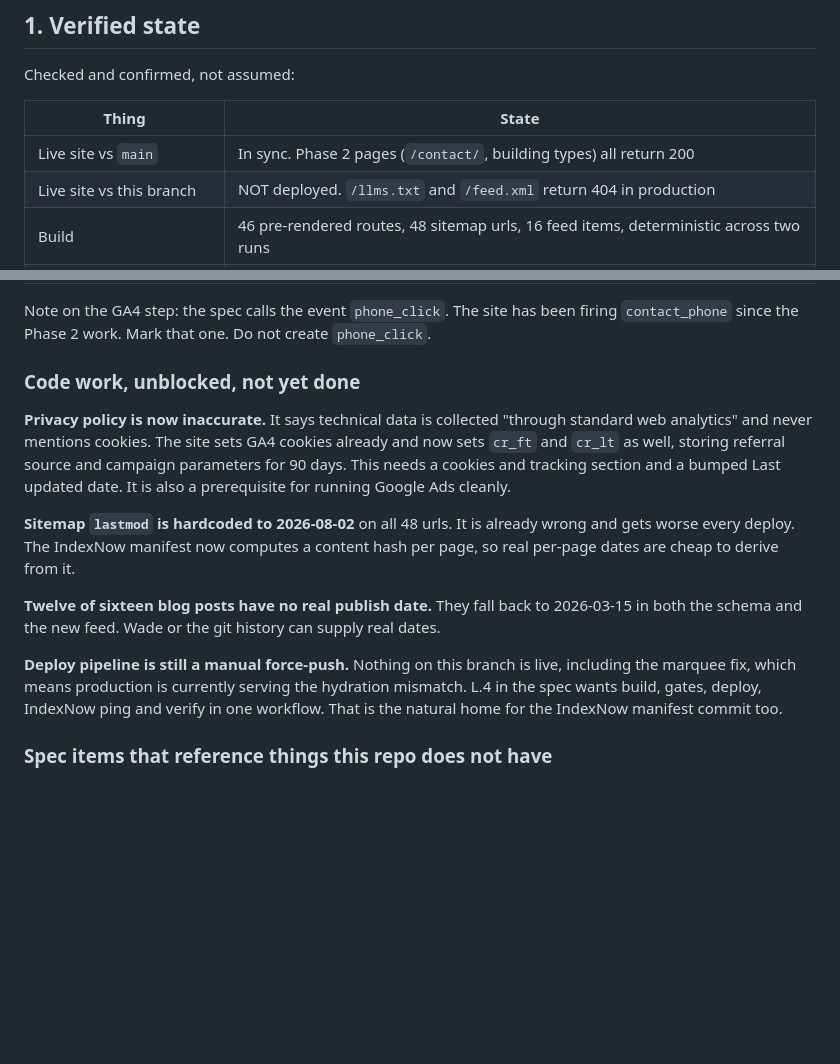
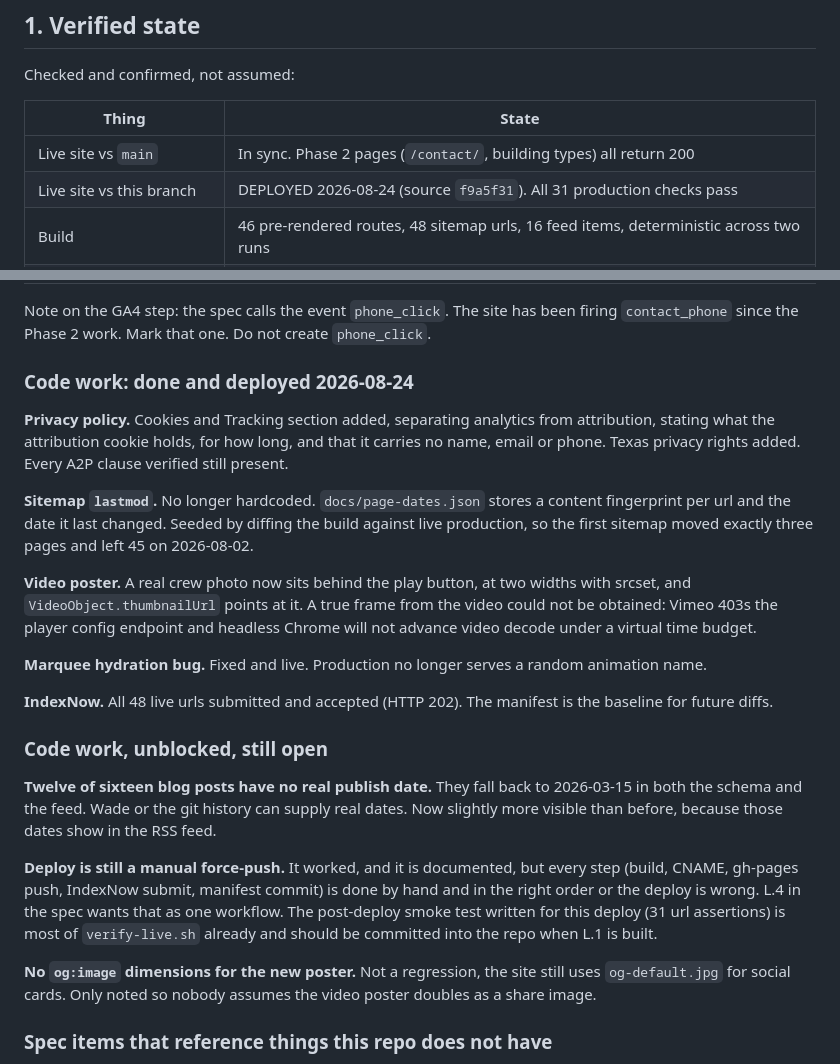
Before and after one commit to zacohara/coons-commercial-upgrade, a Markdown page: docs/v3-audit.md, 2 parts joined by grey strips. GitHub-like rendering; blank space fills up the shorter version.

Commit message:
docs: mark the unblocked audit items as shipped
Privacy policy, sitemap dates, video poster, marquee fix and the first
IndexNow submission are live as of 2026-08-24. Remaining open items are
blog publish dates and the manual deploy pipeline.

Co-Authored-By: Claude Opus 5 <noreply@anthropic.com>

```diff
--- a/docs/v3-audit.md
+++ b/docs/v3-audit.md
@@ -10,7 +10,7 @@ Checked and confirmed, not assumed:
 | Thing | State |
 |---|---|
 | Live site vs `main` | In sync. Phase 2 pages (`/contact/`, building types) all return 200 |
-| Live site vs this branch | NOT deployed. `/llms.txt` and `/feed.xml` return 404 in production |
+| Live site vs this branch | DEPLOYED 2026-08-24 (source `f9a5f31`). All 31 production checks pass |
 | Build | 46 pre-rendered routes, 48 sitemap urls, 16 feed items, deterministic across two runs |
 | Page audit | 48 indexable pages, zero duplicate titles, zero duplicate canonicals, every page has a description and a self-referencing canonical |
 | Attribution tests | 22/22 assertions pass (`npm run test:attribution`) |
@@ -155,28 +155,46 @@ Note on the GA4 step: the spec calls the event `phone_click`. The site has been
 firing `contact_phone` since the Phase 2 work. Mark that one. Do not create
 `phone_click`.
 
-### Code work, unblocked, not yet done
+### Code work: done and deployed 2026-08-24
 
-**Privacy policy is now inaccurate.** It says technical data is collected
-"through standard web analytics" and never mentions cookies. The site sets GA4
-cookies already and now sets `cr_ft` and `cr_lt` as well, storing referral
-source and campaign parameters for 90 days. This needs a cookies and tracking
-section and a bumped Last updated date. It is also a prerequisite for running
-Google Ads cleanly.
+**Privacy policy.** Cookies and Tracking section added, separating analytics
+from attribution, stating what the attribution cookie holds, for how long, and
+that it carries no name, email or phone. Texas privacy rights added. Every A2P
+clause verified still present.
 
-**Sitemap `lastmod` is hardcoded to 2026-08-02** on all 48 urls. It is already
-wrong and gets worse every deploy. The IndexNow manifest now computes a content
-hash per page, so real per-page dates are cheap to derive from it.
+**Sitemap `lastmod`.** No longer hardcoded. `docs/page-dates.json` stores a
+content fingerprint per url and the date it last changed. Seeded by diffing the
+build against live production, so the first sitemap moved exactly three pages
+and left 45 on 2026-08-02.
+
+**Video poster.** A real crew photo now sits behind the play button, at two
+widths with srcset, and `VideoObject.thumbnailUrl` points at it. A true frame
+from the video could not be obtained: Vimeo 403s the player config endpoint and
+headless Chrome will not advance video decode under a virtual time budget.
+
+**Marquee hydration bug.** Fixed and live. Production no longer serves a random
+animation name.
+
+**IndexNow.** All 48 live urls submitted and accepted (HTTP 202). The manifest
+is the baseline for future diffs.
+
+### Code work, unblocked, still open
 
 **Twelve of sixteen blog posts have no real publish date.** They fall back to
-2026-03-15 in both the schema and the new feed. Wade or the git history can
-supply real dates.
+2026-03-15 in both the schema and the feed. Wade or the git history can supply
+real dates. Now slightly more visible than before, because those dates show in
+the RSS feed.
 
-**Deploy pipeline is still a manual force-push.** Nothing on this branch is
-live, including the marquee fix, which means production is currently serving
-the hydration mismatch. L.4 in the spec wants build, gates, deploy, IndexNow
-ping and verify in one workflow. That is the natural home for the IndexNow
-manifest commit too.
+**Deploy is still a manual force-push.** It worked, and it is documented, but
+every step (build, CNAME, gh-pages push, IndexNow submit, manifest commit) is
+done by hand and in the right order or the deploy is wrong. L.4 in the spec
+wants that as one workflow. The post-deploy smoke test written for this deploy
+(31 url assertions) is most of `verify-live.sh` already and should be committed
+into the repo when L.1 is built.
+
+**No `og:image` dimensions for the new poster.** Not a regression, the site
+still uses `og-default.jpg` for social cards. Only noted so nobody assumes the
+video poster doubles as a share image.
 
 ### Spec items that reference things this repo does not have
 
```
